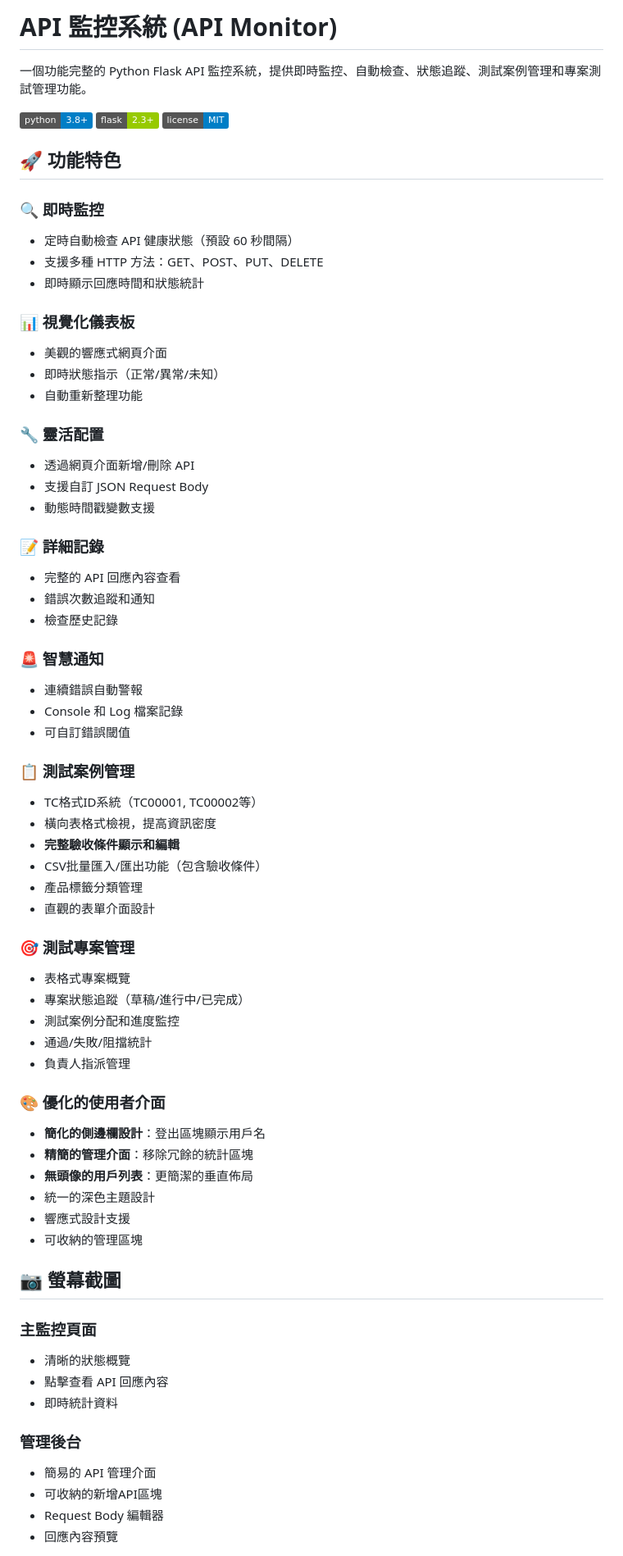
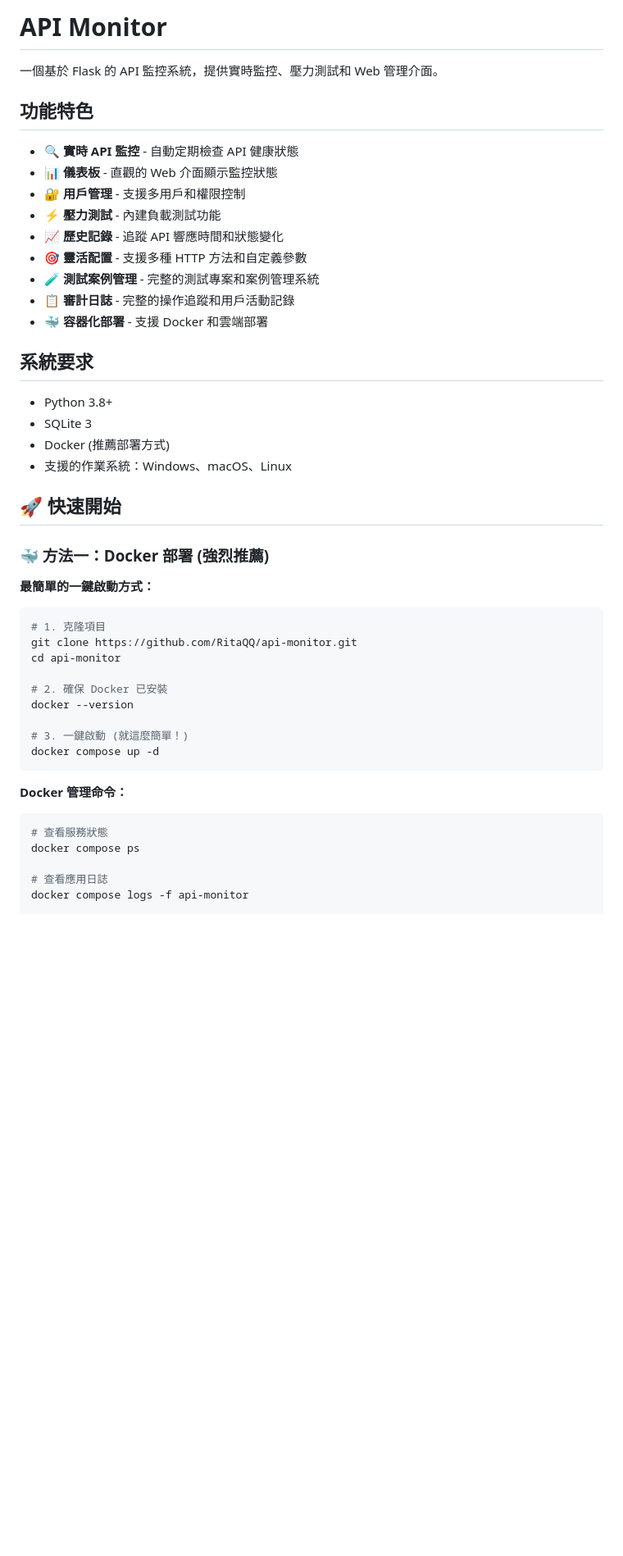
Before and after one commit to RitaQQ/api-monitor, a Markdown page: README.md, the part around one of its changes. Shown at 82% size. Rendered like a GitHub page; badges without logos; blank space fills up the shorter version.

````diff
--- a/README.md
+++ b/README.md
@@ -1,71 +1,50 @@
-# API 監控系統 (API Monitor)
+# API Monitor
 
-一個功能完整的 Python Flask API 監控系統，提供即時監控、自動檢查、狀態追蹤、測試案例管理和專案測試管理功能。
+一個基於 Flask 的 API 監控系統，提供實時監控、壓力測試和 Web 管理介面。
 
-![Python](https://img.shields.io/badge/python-3.8+-blue.svg)
-![Flask](https://img.shields.io/badge/flask-2.3+-green.svg)
-![License](https://img.shields.io/badge/license-MIT-blue.svg)
+## 功能特色
 
-## 🚀 功能特色
+- 🔍 **實時 API 監控** - 自動定期檢查 API 健康狀態
+- 📊 **儀表板** - 直觀的 Web 介面顯示監控狀態
+- 🔐 **用戶管理** - 支援多用戶和權限控制
+- ⚡ **壓力測試** - 內建負載測試功能
+- 📈 **歷史記錄** - 追蹤 API 響應時間和狀態變化
+- 🎯 **靈活配置** - 支援多種 HTTP 方法和自定義參數
+- 🧪 **測試案例管理** - 完整的測試專案和案例管理系統
+- 📋 **審計日誌** - 完整的操作追蹤和用戶活動記錄
+- 🐳 **容器化部署** - 支援 Docker 和雲端部署
 
-### 🔍 即時監控
-- 定時自動檢查 API 健康狀態（預設 60 秒間隔）
-- 支援多種 HTTP 方法：GET、POST、PUT、DELETE
-- 即時顯示回應時間和狀態統計
+## 系統要求
 
-### 📊 視覺化儀表板
-- 美觀的響應式網頁介面
-- 即時狀態指示（正常/異常/未知）
-- 自動重新整理功能
+- Python 3.8+
+- SQLite 3
+- Docker (推薦部署方式)
+- 支援的作業系統：Windows、macOS、Linux
 
-### 🔧 靈活配置
-- 透過網頁介面新增/刪除 API
-- 支援自訂 JSON Request Body
-- 動態時間戳變數支援
+## 🚀 快速開始
 
-### 📝 詳細記錄
-- 完整的 API 回應內容查看
-- 錯誤次數追蹤和通知
-- 檢查歷史記錄
+### 🐳 方法一：Docker 部署 (強烈推薦)
 
-### 🚨 智慧通知
-- 連續錯誤自動警報
-- Console 和 Log 檔案記錄
-- 可自訂錯誤閾值
+**最簡單的一鍵啟動方式：**
 
-### 📋 測試案例管理
-- TC格式ID系統（TC00001, TC00002等）
-- 橫向表格式檢視，提高資訊密度
-- **完整驗收條件顯示和編輯**
-- CSV批量匯入/匯出功能（包含驗收條件）
-- 產品標籤分類管理
-- 直觀的表單介面設計
+```bash
+# 1. 克隆項目
+git clone https://github.com/RitaQQ/api-monitor.git
+cd api-monitor
 
-### 🎯 測試專案管理
-- 表格式專案概覽
-- 專案狀態追蹤（草稿/進行中/已完成）
-- 測試案例分配和進度監控
-- 通過/失敗/阻擋統計
-- 負責人指派管理
+# 2. 確保 Docker 已安裝
+docker --version
 
-### 🎨 優化的使用者介面
-- **簡化的側邊欄設計**：登出區塊顯示用戶名
-- **精簡的管理介面**：移除冗餘的統計區塊
-- **無頭像的用戶列表**：更簡潔的垂直佈局
-- 統一的深色主題設計
-- 響應式設計支援
-- 可收納的管理區塊
+# 3. 一鍵啟動 (就這麼簡單！)
+docker compose up -d
+```
 
-## 📷 螢幕截圖
+**Docker 管理命令：**
 
-### 主監控頁面
-- 清晰的狀態概覽
-- 點擊查看 API 回應內容
-- 即時統計資料
+```bash
+# 查看服務狀態
+docker compose ps
 
-### 管理後台
-- 簡易的 API 管理介面
-- 可收納的新增API區塊
-- Request Body 編輯器
-- 回應內容預覽
+# 查看應用日誌
+docker compose logs -f api-monitor
 
````
Also changed, not shown: other parts of README.md (+192 -180 lines).
